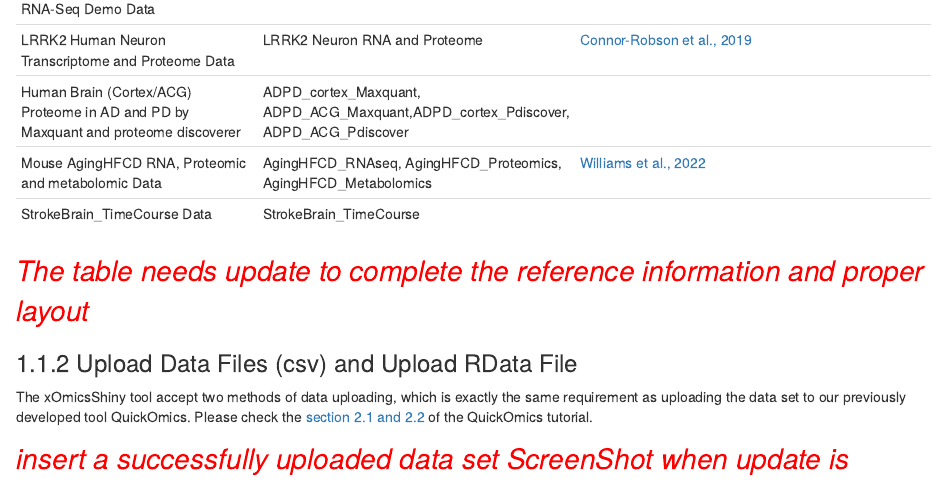
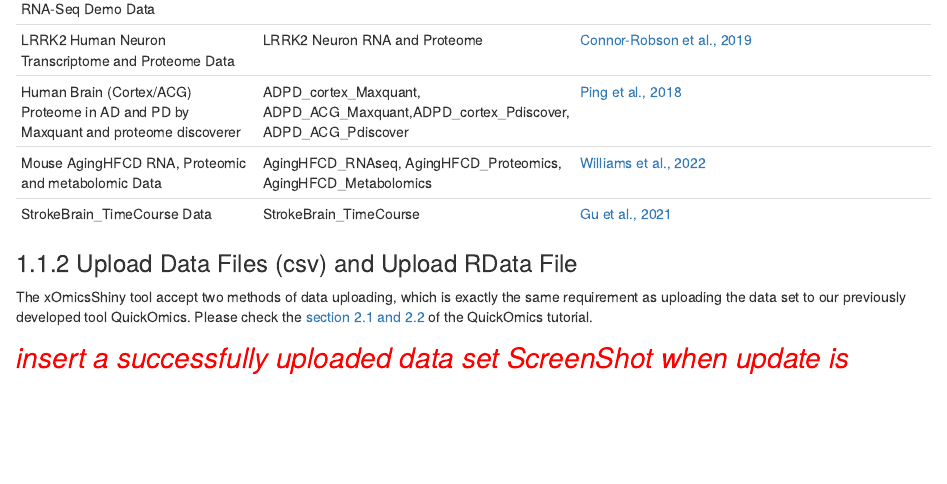
Before and after one commit to interactivereport/xOmicsShiny, an R Markdown document (tutorial/03-DatasetModule.Rmd): the page in a window 1100 px wide, from 340 px down. Rendered offline with R 4.5, knitr and Pandoc, with nearby package versions; drawn as R Markdown's standard HTML page in place of the format the file asks for.

Commit message:
Update tutorial

```diff
--- a/tutorial/03-DatasetModule.Rmd
+++ b/tutorial/03-DatasetModule.Rmd
@@ -14,13 +14,9 @@
 |------------------------------------------------------------------------------------|-----------------------------------------------------------------------------------|-------------------------------------------------------------------------------------------------------------------------------|---|---|
 | Cx3cr1-Deficient Mouse Microglia RNA-Seq Demo Data                                 | Mouse Microglia RNA                                                               | [Gyoneva et al., 2019](https://www.life-science-alliance.org/content/2/6/e201900453){target="_blank"}                         |   |   |
 | LRRK2 Human Neuron Transcriptome and Proteome Data                                 | LRRK2 Neuron RNA and Proteome                                                     | [Connor-Robson et al., 2019](https://www.sciencedirect.com/science/article/pii/S0969996119300968?via%3Dihub){target="_blank"} |   |   |
-| Human Brain (Cortex/ACG) Proteome in AD and PD by Maxquant and proteome discoverer | ADPD_cortex_Maxquant, ADPD_ACG_Maxquant,ADPD_cortex_Pdiscover, ADPD_ACG_Pdiscover |                                                                                                                               |   |   |
+| Human Brain (Cortex/ACG) Proteome in AD and PD by Maxquant and proteome discoverer | ADPD_cortex_Maxquant, ADPD_ACG_Maxquant,ADPD_cortex_Pdiscover, ADPD_ACG_Pdiscover | [Ping et al., 2018](https://www.nature.com/articles/sdata201836)                                                                                                                              |   |   |
 | Mouse AgingHFCD RNA, Proteomic and metabolomic Data                                | AgingHFCD_RNAseq, AgingHFCD_Proteomics, AgingHFCD_Metabolomics                    | [Williams et al., 2022](https://doi.org/10.1016/j.cels.2021.09.005){target="_blank"}                                          |   |   |
-| StrokeBrain_TimeCourse Data                                                        | StrokeBrain_TimeCourse                                                            |                                                                                                                               |   |   |
-
-<span style="font-size:2em; color:red"> *The table needs update to complete the reference information and proper layout* </span>
-
-
+| StrokeBrain_TimeCourse Data                                                        | StrokeBrain_TimeCourse                                                            | [Gu et al., 2021](https://pubs.acs.org/doi/10.1021/acs.jproteome.1c00259)                                                                                                                              |   |   |
 
 ### Upload Data Files (csv) and Upload RData File
 
```
Also changed, not shown: tutorial/docs/reference-keys.txt, tutorial/docs/search_index.json, 23 other files.
